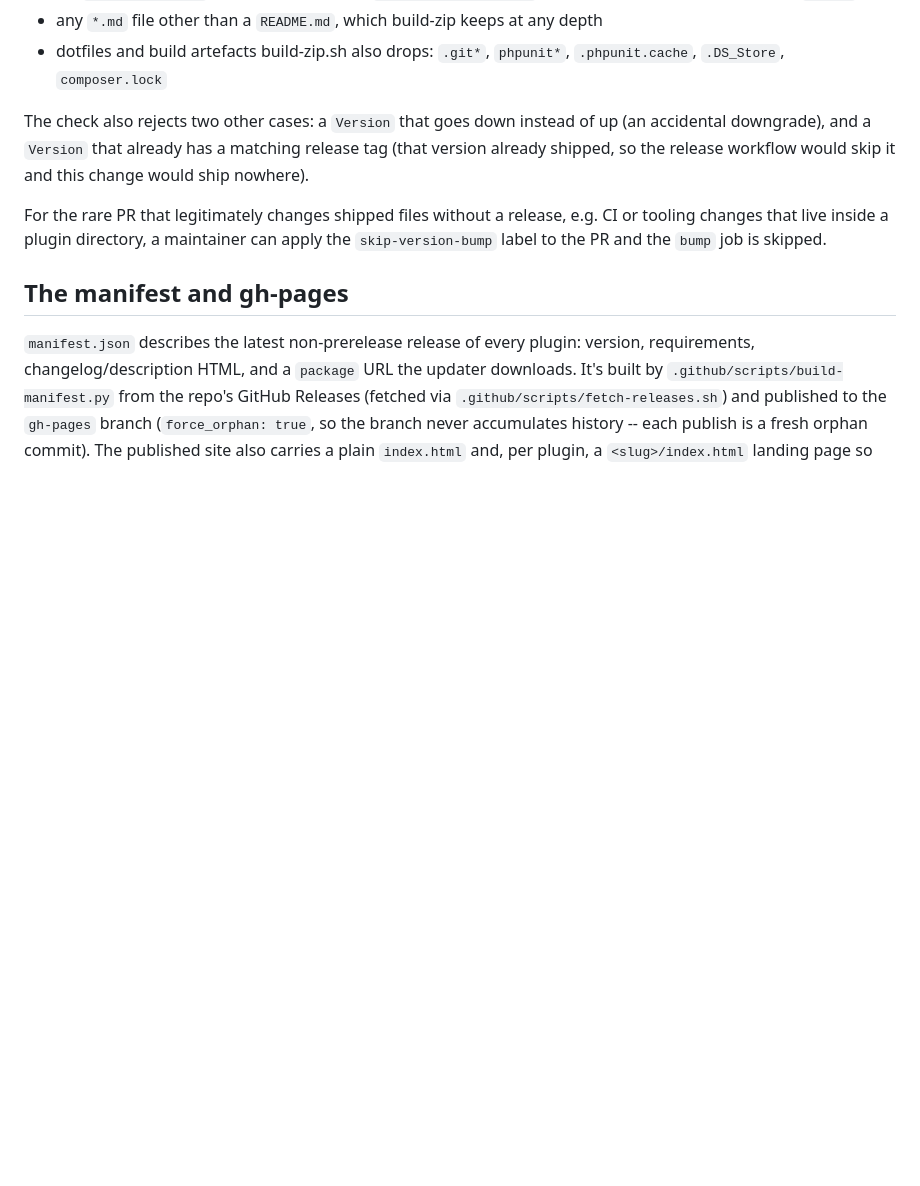
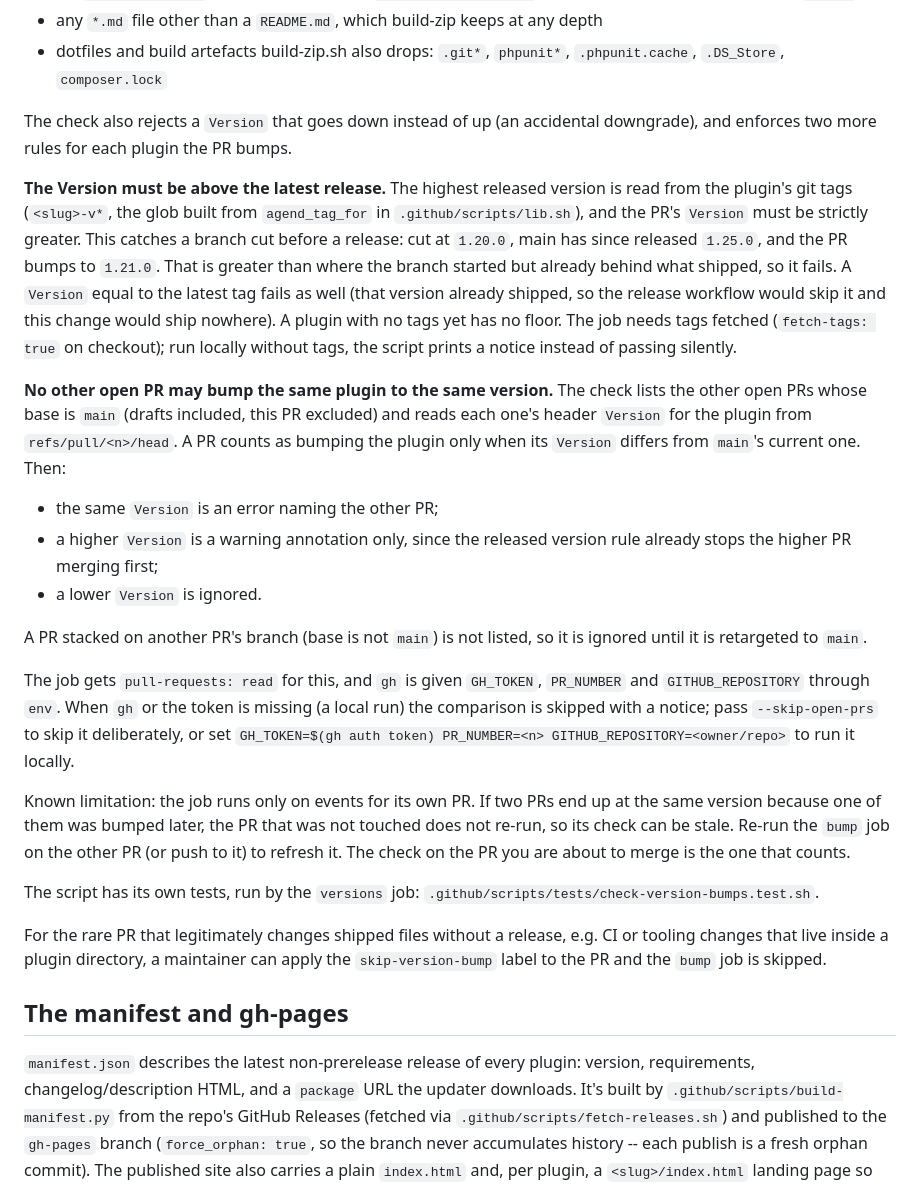
Before and after one commit to Agend-Systems/agend-wordpress-plugins, a Markdown page: docs/RELEASING.md, the part around the change. Drawn GitHub-style; blank space fills up the shorter version.

Commit message:
docs(release): describe the released-version and open-PR bump rules
Co-Authored-By: Claude Sonnet 5 <noreply@anthropic.com>

```diff
--- a/docs/RELEASING.md
+++ b/docs/RELEASING.md
@@ -59,10 +59,52 @@ touches them never needs a bump:
 - dotfiles and build artefacts build-zip.sh also drops: `.git*`,
   `phpunit*`, `.phpunit.cache`, `.DS_Store`, `composer.lock`
 
-The check also rejects two other cases: a `Version` that goes down
-instead of up (an accidental downgrade), and a `Version` that already
-has a matching release tag (that version already shipped, so the
-release workflow would skip it and this change would ship nowhere).
+The check also rejects a `Version` that goes down instead of up (an
+accidental downgrade), and enforces two more rules for each plugin the
+PR bumps.
+
+**The Version must be above the latest release.** The highest released
+version is read from the plugin's git tags (`<slug>-v*`, the glob built
+from `agend_tag_for` in `.github/scripts/lib.sh`), and the PR's `Version`
+must be strictly greater. This catches a branch cut before a release:
+cut at `1.20.0`, main has since released `1.25.0`, and the PR bumps to
+`1.21.0`. That is greater than where the branch started but already
+behind what shipped, so it fails. A `Version` equal to the latest tag
+fails as well (that version already shipped, so the release workflow
+would skip it and this change would ship nowhere). A plugin with no tags
+yet has no floor. The job needs tags fetched (`fetch-tags: true` on
+checkout); run locally without tags, the script prints a notice instead
+of passing silently.
+
+**No other open PR may bump the same plugin to the same version.** The
+check lists the other open PRs whose base is `main` (drafts included,
+this PR excluded) and reads each one's header `Version` for the plugin
+from `refs/pull/<n>/head`. A PR counts as bumping the plugin only when
+its `Version` differs from `main`'s current one. Then:
+
+- the same `Version` is an error naming the other PR;
+- a higher `Version` is a warning annotation only, since the released
+  version rule already stops the higher PR merging first;
+- a lower `Version` is ignored.
+
+A PR stacked on another PR's branch (base is not `main`) is not listed,
+so it is ignored until it is retargeted to `main`.
+
+The job gets `pull-requests: read` for this, and `gh` is given
+`GH_TOKEN`, `PR_NUMBER` and `GITHUB_REPOSITORY` through `env`. When `gh`
+or the token is missing (a local run) the comparison is skipped with a
+notice; pass `--skip-open-prs` to skip it deliberately, or set
+`GH_TOKEN=$(gh auth token) PR_NUMBER=<n> GITHUB_REPOSITORY=<owner/repo>`
+to run it locally.
+
+Known limitation: the job runs only on events for its own PR. If two
+PRs end up at the same version because one of them was bumped later,
+the PR that was not touched does not re-run, so its check can be stale.
+Re-run the `bump` job on the other PR (or push to it) to refresh it. The
+check on the PR you are about to merge is the one that counts.
+
+The script has its own tests, run by the `versions` job:
+`.github/scripts/tests/check-version-bumps.test.sh`.
 
 For the rare PR that legitimately changes shipped files without a
 release, e.g. CI or tooling changes that live inside a plugin directory,
```
